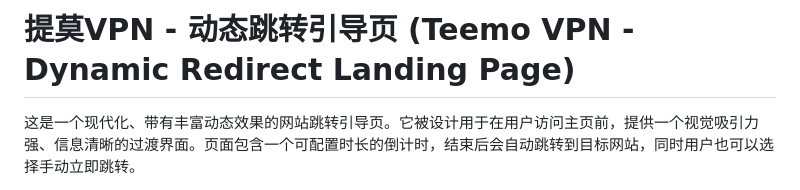
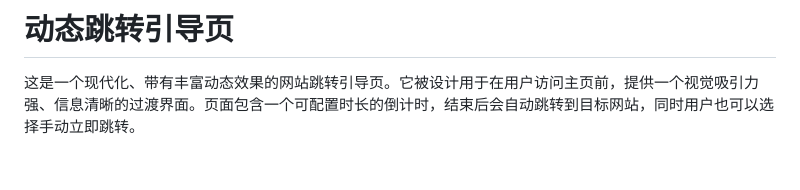
Before and after one commit to agjvrkgj/Safe-Landing-Page, a Markdown page: README.md, the part around the change. GitHub-like rendering; blank space fills up the shorter version.

```diff
--- a/README.md
+++ b/README.md
@@ -1,4 +1,4 @@
-# 提莫VPN - 动态跳转引导页 (Teemo VPN - Dynamic Redirect Landing Page)
+# 动态跳转引导页
 
 这是一个现代化、带有丰富动态效果的网站跳转引导页。它被设计用于在用户访问主页前，提供一个视觉吸引力强、信息清晰的过渡界面。页面包含一个可配置时长的倒计时，结束后会自动跳转到目标网站，同时用户也可以选择手动立即跳转。
 
```
